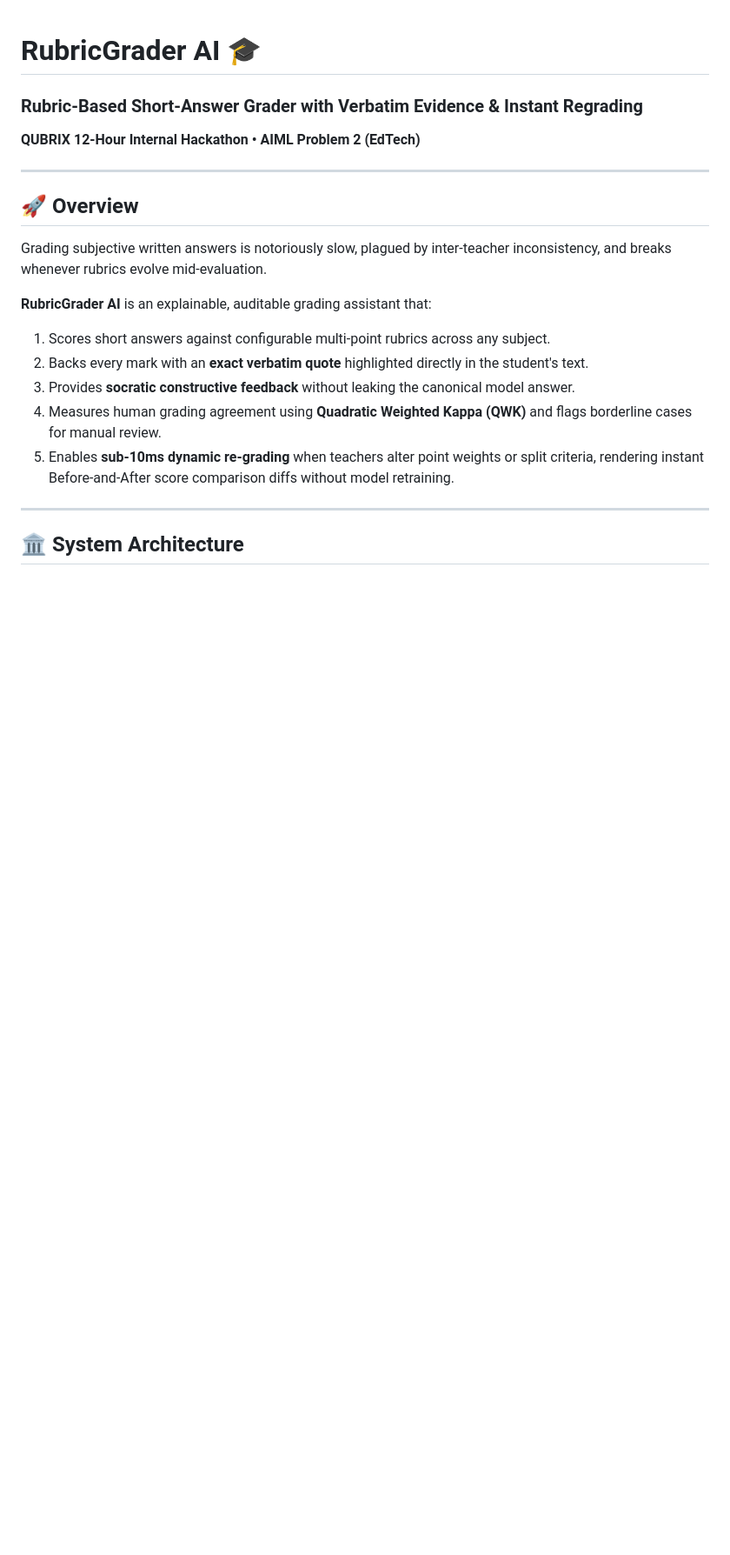
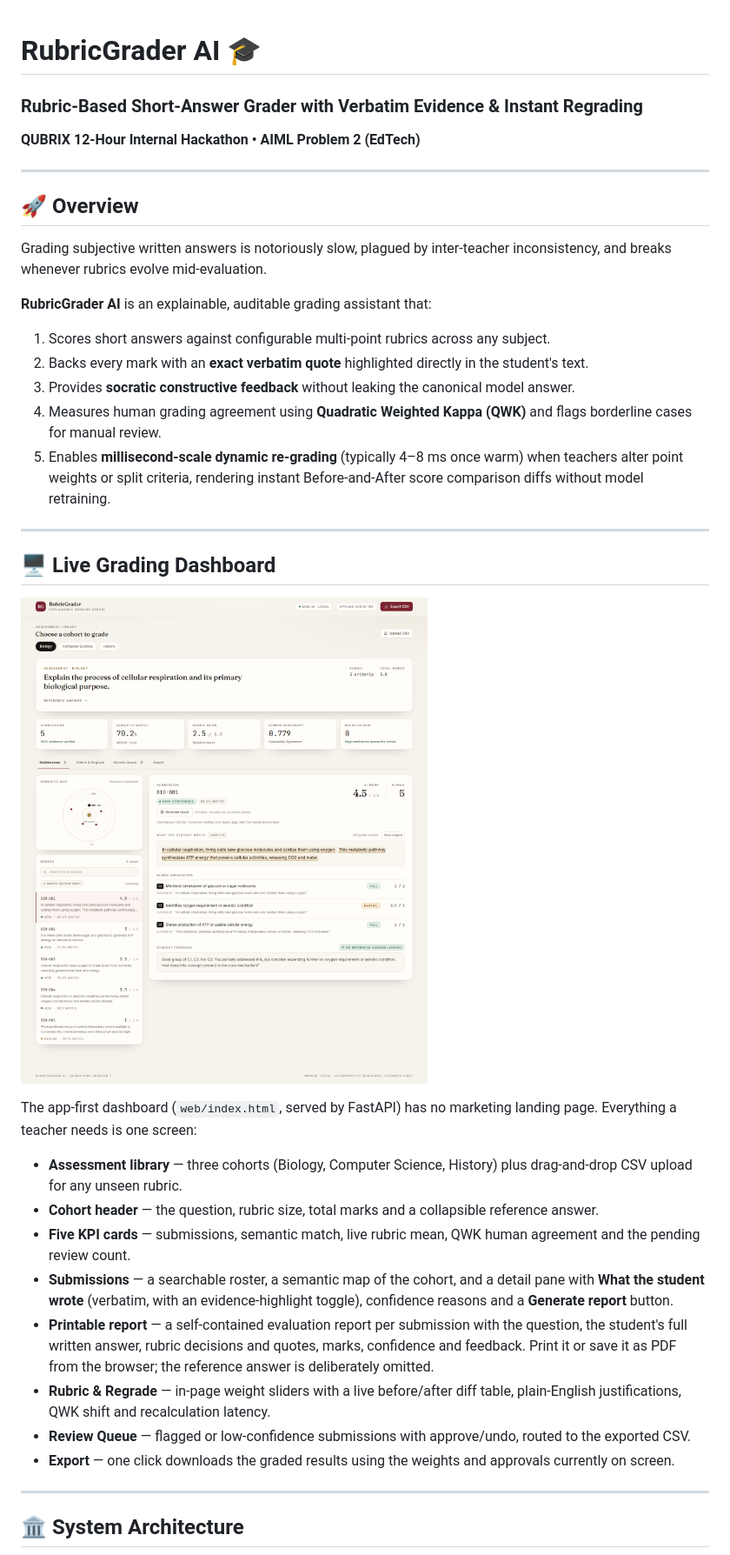
Before and after one commit to mrshahidwarrior39266-boop/QUBRIX, a Markdown page: README.md, the part around one of its changes. Shown at 87% size. Drawn GitHub-style; pictures changed too: docs/ui-dashboard.png (added); blank space fills up the shorter version.

```diff
--- a/README.md
+++ b/README.md
@@ -13,7 +13,24 @@ Grading subjective written answers is notoriously slow, plagued by inter-teacher
 2. Backs every mark with an **exact verbatim quote** highlighted directly in the student's text.
 3. Provides **socratic constructive feedback** without leaking the canonical model answer.
 4. Measures human grading agreement using **Quadratic Weighted Kappa (QWK)** and flags borderline cases for manual review.
-5. Enables **sub-10ms dynamic re-grading** when teachers alter point weights or split criteria, rendering instant Before-and-After score comparison diffs without model retraining.
+5. Enables **millisecond-scale dynamic re-grading** (typically 4–8 ms once warm) when teachers alter point weights or split criteria, rendering instant Before-and-After score comparison diffs without model retraining.
+
+---
+
+## 🖥️ Live Grading Dashboard
+
+![RubricGrader AI dashboard](docs/ui-dashboard.png)
+
+The app-first dashboard (`web/index.html`, served by FastAPI) has no marketing landing page. Everything a teacher needs is one screen:
+
+- **Assessment library** — three cohorts (Biology, Computer Science, History) plus drag-and-drop CSV upload for any unseen rubric.
+- **Cohort header** — the question, rubric size, total marks and a collapsible reference answer.
+- **Five KPI cards** — submissions, semantic match, live rubric mean, QWK human agreement and the pending review count.
+- **Submissions** — a searchable roster, a semantic map of the cohort, and a detail pane with **What the student wrote** (verbatim, with an evidence-highlight toggle), confidence reasons and a **Generate report** button.
+- **Printable report** — a self-contained evaluation report per submission with the question, the student's full written answer, rubric decisions and quotes, marks, confidence and feedback. Print it or save it as PDF from the browser; the reference answer is deliberately omitted.
+- **Rubric & Regrade** — in-page weight sliders with a live before/after diff table, plain-English justifications, QWK shift and recalculation latency.
+- **Review Queue** — flagged or low-confidence submissions with approve/undo, routed to the exported CSV.
+- **Export** — one click downloads the graded results using the weights and approvals currently on screen.
 
 ---
 
```
Also changed, not shown: other parts of README.md (+47 -22 lines), LEARNING.md (+4 -1 lines), 12 other files.
